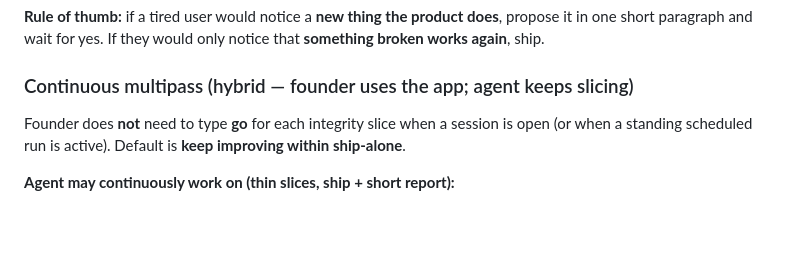
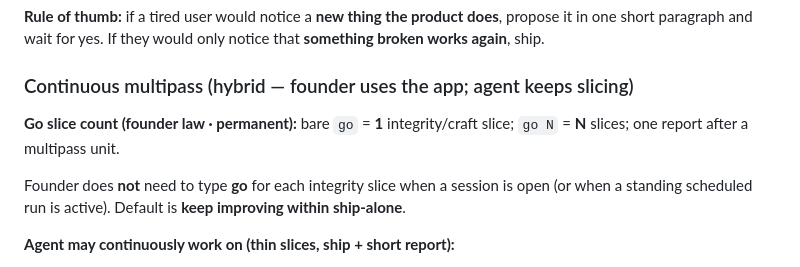
Before and after one commit to leitnerlearning/leitnerlearning, a Markdown page: AGENTS.md, the part around the change. Drawn GitHub-style; blank space fills up the shorter version.

Commit message:
Document permanent go slice count: bare go is one slice, go N is N.
Founder law for multipass cadence so agents do not re-default to a larger batch.

```diff
--- a/AGENTS.md
+++ b/AGENTS.md
@@ -120,6 +120,10 @@ Founder approves **new product behavior**. Agents own **integrity** (bugs, platf
 **Rule of thumb:** if a tired user would notice a **new thing the product does**, propose it in one short paragraph and wait for yes. If they would only notice that **something broken works again**, ship.
 
 ### Continuous multipass (hybrid — founder uses the app; agent keeps slicing)
+
+**Go slice count (founder law · permanent):** bare `go` = **1** integrity/craft slice; `go N` = **N** slices; one report after a multipass unit.
+
+
 
 Founder does **not** need to type **go** for each integrity slice when a session is open (or when a standing scheduled run is active). Default is **keep improving within ship-alone**.
 
```
